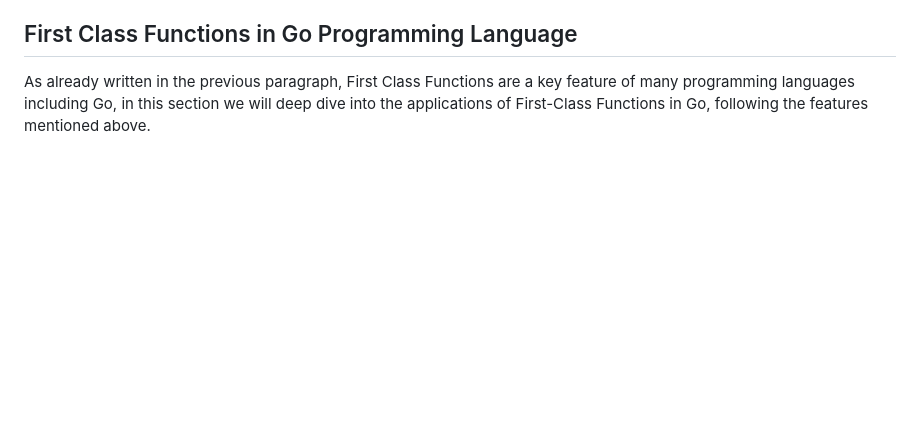
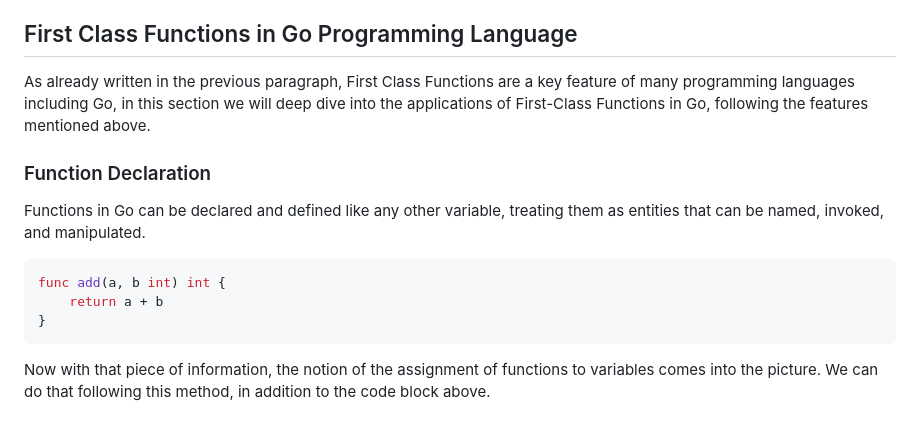
Before and after one commit to yunusparvezkhan/go-c101, a Markdown page: README.md, the part around the change. Drawn GitHub-style; blank space fills up the shorter version.

Commit message:
docs(readme): doc function declaration sub-sec in First-Class Func in Go section

````diff
--- a/README.md
+++ b/README.md
@@ -765,3 +765,15 @@ First-class functions are a key feature of many modern programming languages, in
 ## First Class Functions in Go Programming Language
 
 As already written in the previous paragraph, First Class Functions are a key feature of many programming languages including Go, in this section we will deep dive into the applications of First-Class Functions in Go, following the features mentioned above.
+
+### Function Declaration
+
+Functions in Go can be declared and defined like any other variable, treating them as entities that can be named, invoked, and manipulated.
+
+```go
+func add(a, b int) int {
+    return a + b
+}
+```
+
+Now with that piece of information, the notion of the assignment of functions to variables comes into the picture. We can do that following this method, in addition to the code block above.
````
